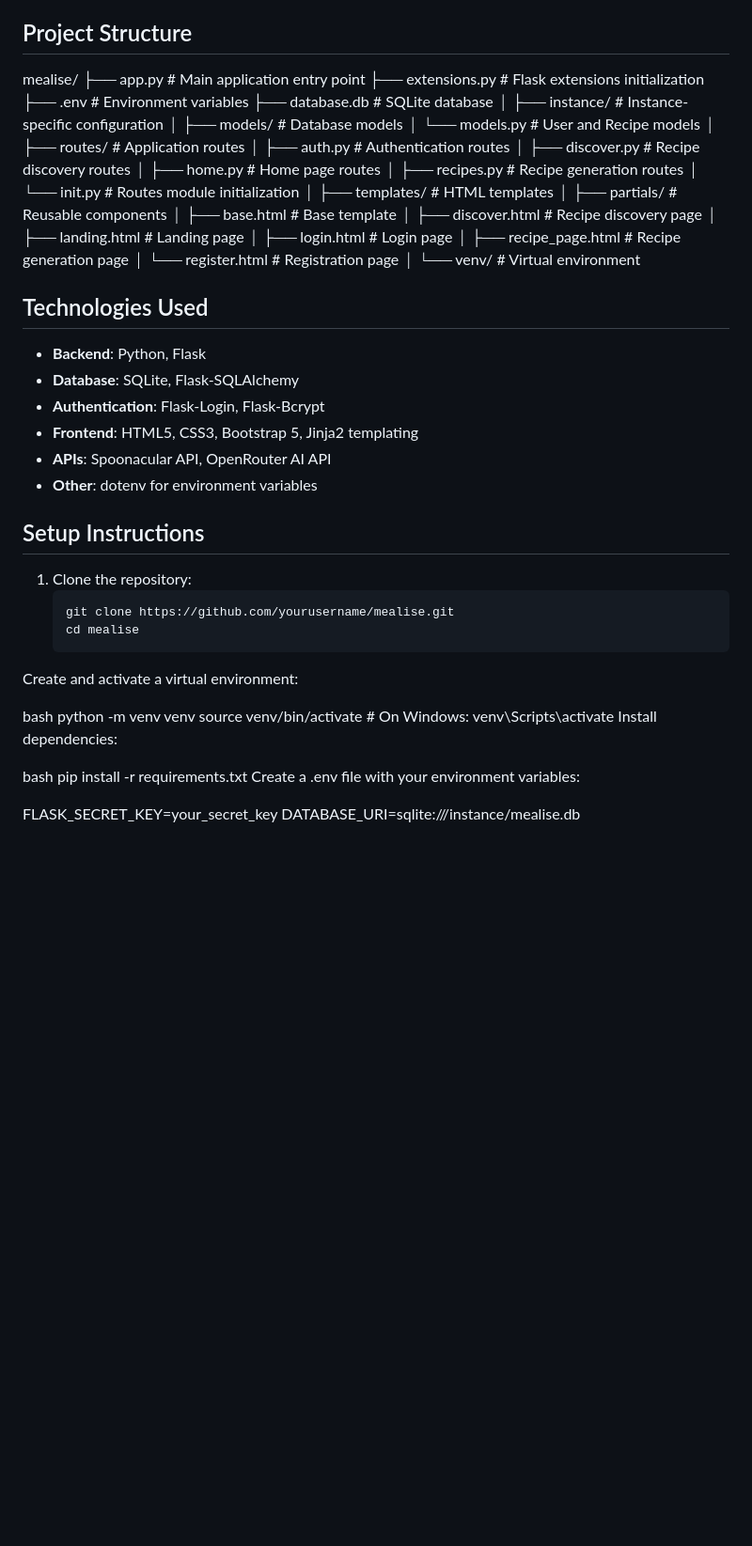
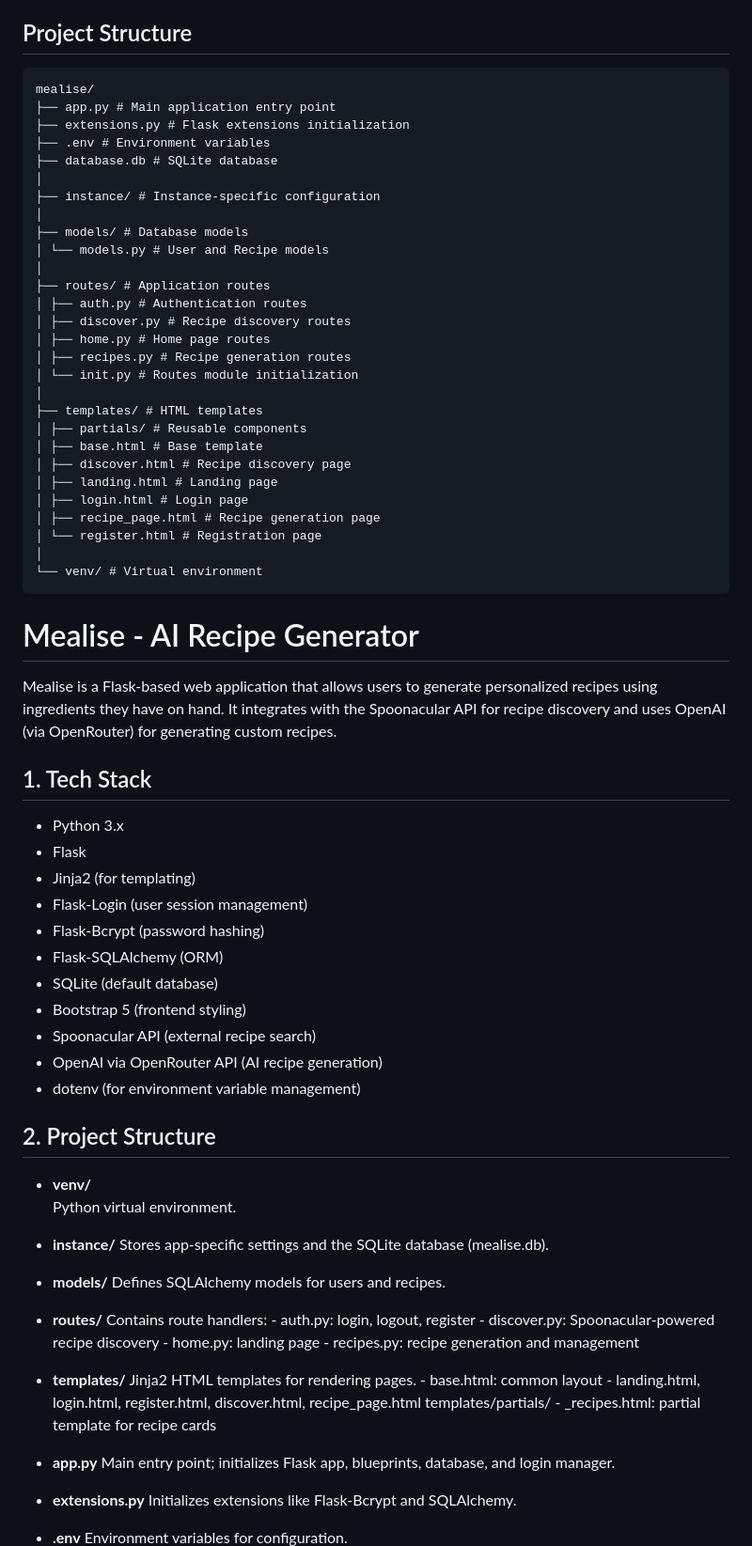
Before and after one commit to AyhanHasanov/Mealise_v1, a Markdown page: README.md, the part around the change printed below. Shown: that part at 94% size. GitHub-like rendering; blank space fills up the shorter version.

````diff
--- a/README.md
+++ b/README.md
@@ -11,6 +11,7 @@ Mealise is a Flask-based web application that helps users discover and generate
 - **Responsive Design**: Mobile-friendly interface with Bootstrap 5
 
 ## Project Structure
+```
 mealise/
 ├── app.py # Main application entry point
 ├── extensions.py # Flask extensions initialization
@@ -39,32 +40,57 @@ mealise/
 │ └── register.html # Registration page
 │
 └── venv/ # Virtual environment
+```
+
+# Mealise - AI Recipe Generator
+
+Mealise is a Flask-based web application that allows users to generate personalized recipes using ingredients they have on hand. It integrates with the Spoonacular API for recipe discovery and uses OpenAI (via OpenRouter) for generating custom recipes.
 
 
-## Technologies Used
+## 1. Tech Stack
+- Python 3.x
+- Flask
+- Jinja2 (for templating)
+- Flask-Login (user session management)
+- Flask-Bcrypt (password hashing)
+- Flask-SQLAlchemy (ORM)
+- SQLite (default database)
+- Bootstrap 5 (frontend styling)
+- Spoonacular API (external recipe search)
+- OpenAI via OpenRouter API (AI recipe generation)
+- dotenv (for environment variable management)
 
-- **Backend**: Python, Flask
-- **Database**: SQLite, Flask-SQLAlchemy
-- **Authentication**: Flask-Login, Flask-Bcrypt
-- **Frontend**: HTML5, CSS3, Bootstrap 5, Jinja2 templating
-- **APIs**: Spoonacular API, OpenRouter AI API
-- **Other**: dotenv for environment variables
+## 2. Project Structure
 
-## Setup Instructions
+ - **venv/**
+ 	Python virtual environment.
 
-1. Clone the repository:
-   ```bash
-   git clone https://github.com/yourusername/mealise.git
-   cd mealise
-Create and activate a virtual environment:
+- **instance/**
+    Stores app-specific settings and the SQLite database (mealise.db).
 
-bash
-python -m venv venv
-source venv/bin/activate  # On Windows: venv\Scripts\activate
-Install dependencies:
+- **models/**
+    Defines SQLAlchemy models for users and recipes.
 
-bash
-pip install -r requirements.txt
-Create a .env file with your environment variables:
+- **routes/**
+    Contains route handlers:
+        - auth.py: login, logout, register
+        - discover.py: Spoonacular-powered recipe discovery
+        - home.py: landing page
+        - recipes.py: recipe generation and management
 
-FLASK_SECRET_KEY=your_secret_key
+- **templates/**
+    Jinja2 HTML templates for rendering pages.
+        - base.html: common layout
+        - landing.html, login.html, register.html, discover.html, recipe_page.html
+    templates/partials/
+        - _recipes.html: partial template for recipe cards
+
+- **app.py**
+    Main entry point; initializes Flask app, blueprints, database, and login manager.
+
+- **extensions.py**
+    Initializes extensions like Flask-Bcrypt and SQLAlchemy.
+
+- **.env**
+    Environment variables for configuration.
+
````
Also changed, not shown: other parts of README.md (+50 -18 lines).
